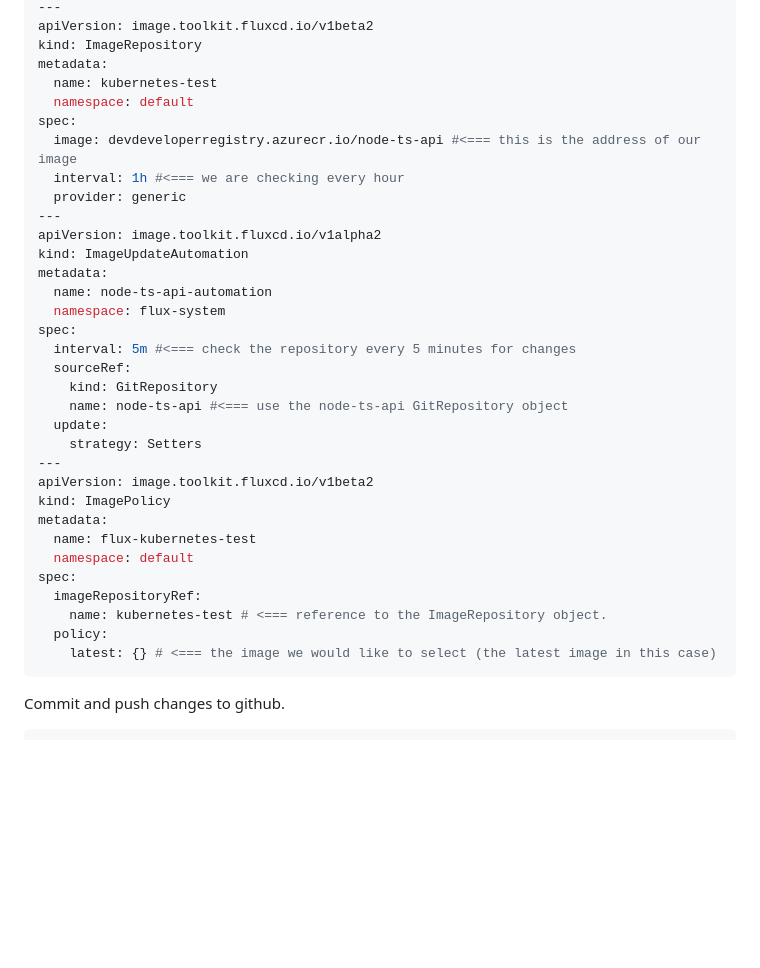
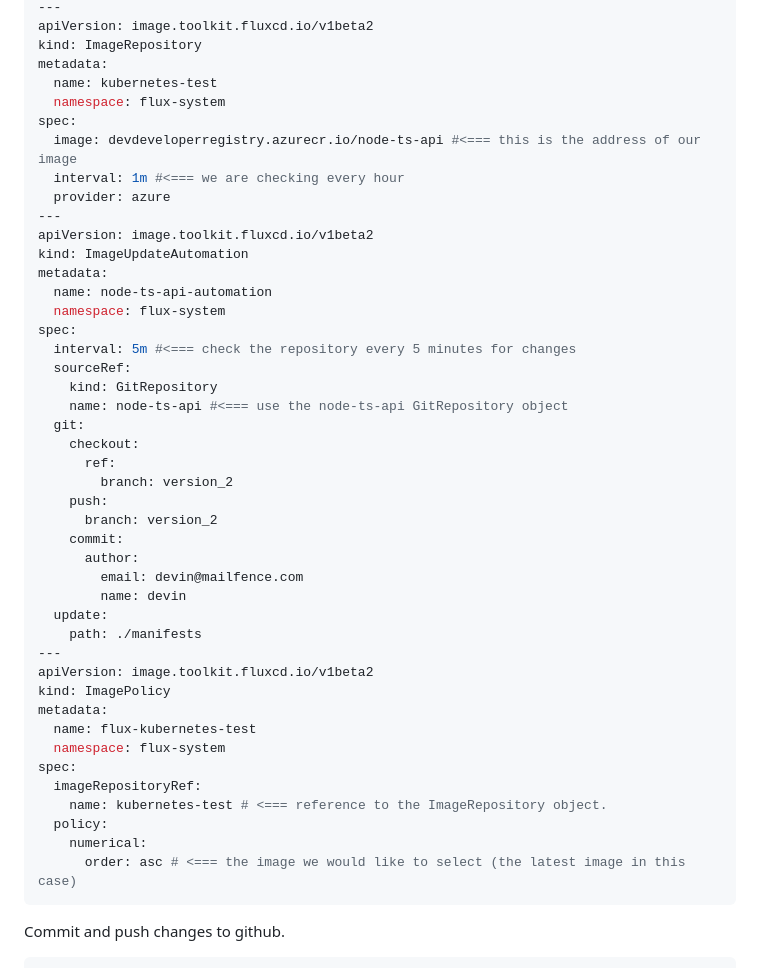
Before and after one commit to barnacleDevelopments/PersonalSite, a Markdown page: content/blog/using-flux-to-manage-express-api-deployment-on-kubernetes.md, the part around one of its changes. Rendered like a GitHub page; blank space fills up the shorter version.

Commit message:
update flux article

````diff
--- a/content/blog/using-flux-to-manage-express-api-deployment-on-kubernetes.md
+++ b/content/blog/using-flux-to-manage-express-api-deployment-on-kubernetes.md
@@ -364,13 +364,13 @@ apiVersion: image.toolkit.fluxcd.io/v1beta2
 kind: ImageRepository
 metadata:
   name: kubernetes-test
-  namespace: default
+  namespace: flux-system
 spec:
   image: devdeveloperregistry.azurecr.io/node-ts-api #<=== this is the address of our image
-  interval: 1h #<=== we are checking every hour
-  provider: generic
+  interval: 1m #<=== we are checking every hour
+  provider: azure
 ---
-apiVersion: image.toolkit.fluxcd.io/v1alpha2
+apiVersion: image.toolkit.fluxcd.io/v1beta2
 kind: ImageUpdateAutomation
 metadata:
   name: node-ts-api-automation
@@ -380,19 +380,30 @@ spec:
   sourceRef:
     kind: GitRepository
     name: node-ts-api #<=== use the node-ts-api GitRepository object
+  git:
+    checkout:
+      ref:
+        branch: version_2
+    push:
+      branch: version_2
+    commit:
+      author:
+        email: devin@mailfence.com
+        name: devin
   update:
-    strategy: Setters
+    path: ./manifests
 ---
 apiVersion: image.toolkit.fluxcd.io/v1beta2
 kind: ImagePolicy
 metadata:
   name: flux-kubernetes-test
-  namespace: default
+  namespace: flux-system
 spec:
   imageRepositoryRef:
     name: kubernetes-test # <=== reference to the ImageRepository object.
   policy:
-    latest: {} # <=== the image we would like to select (the latest image in this case)
+    numerical:
+      order: asc # <=== the image we would like to select (the latest image in this case)
 ```
 
 Commit and push changes to github.
````
Also changed, not shown: other parts of content/blog/using-flux-to-manage-express-api-deployment-on-kubernetes.md (+1 -1 lines).
